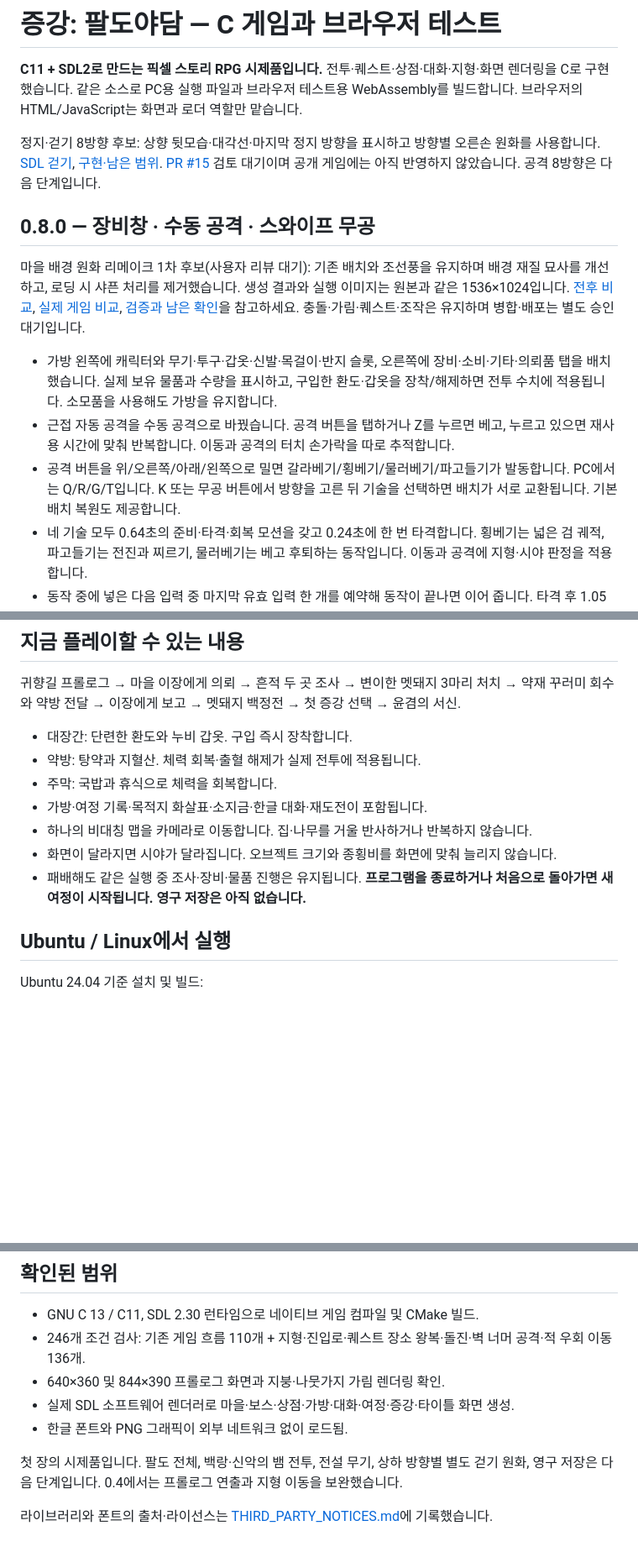
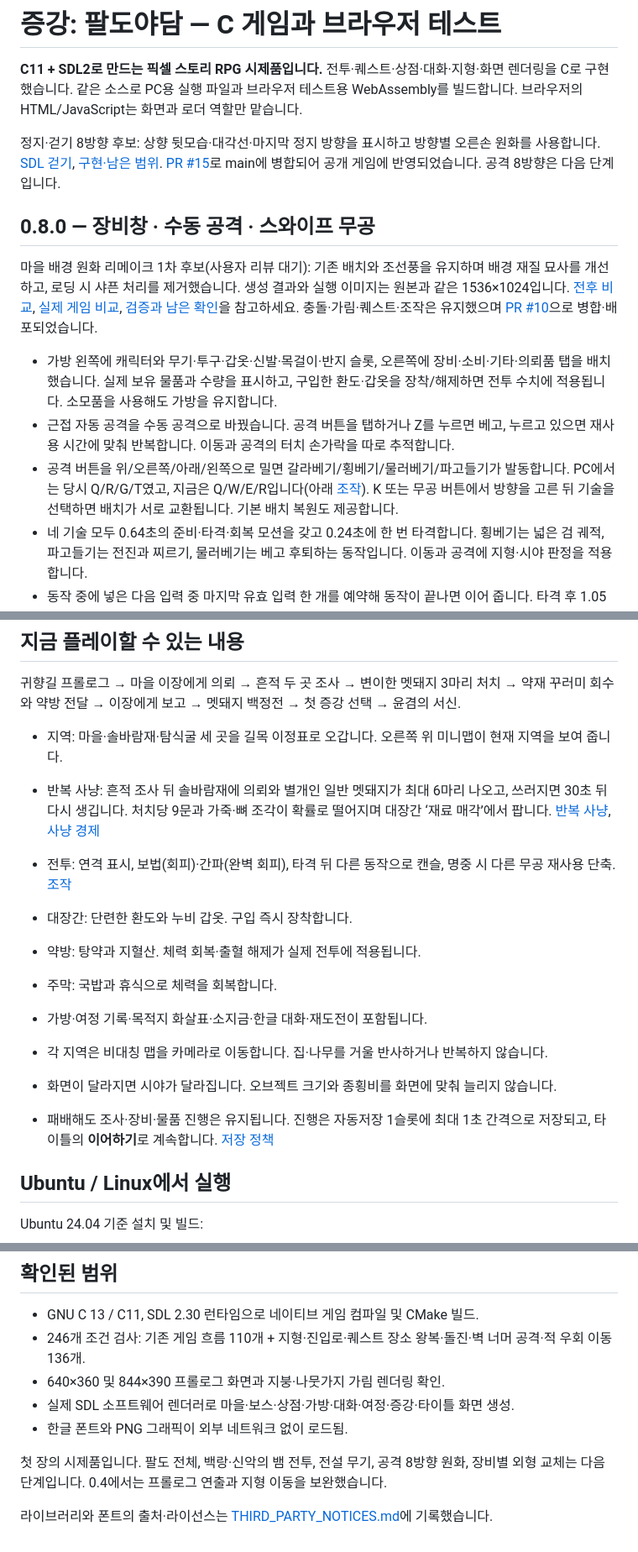
Before and after one commit to yousay0526-sudo/Paldoyadam, a Markdown page: README.md, 3 parts joined by grey strips. Shown at 84% size. GitHub-like rendering; blank space fills up the shorter version.

Commit message:
docs: match README and project state to the merged main (#54)
The parallel-work audit found no merged code missing from main.
Only status notes and the play summary were out of date.


Claude-Session: https://claude.ai/code/session_01WY6sJ6otoLAptV1yWvB7CR

Co-authored-by: Claude <noreply@anthropic.com>

```diff
--- a/README.md
+++ b/README.md
@@ -2,15 +2,15 @@
 
 **C11 + SDL2로 만드는 픽셀 스토리 RPG 시제품입니다.** 전투·퀘스트·상점·대화·지형·화면 렌더링을 C로 구현했습니다. 같은 소스로 PC용 실행 파일과 브라우저 테스트용 WebAssembly를 빌드합니다. 브라우저의 HTML/JavaScript는 화면과 로더 역할만 맡습니다.
 
-정지·걷기 8방향 후보: 상향 뒷모습·대각선·마지막 정지 방향을 표시하고 방향별 오른손 원화를 사용합니다. [SDL 걷기](docs/hero-eight-direction-walk.gif), [구현·남은 범위](docs/HERO_DIRECTIONS.md). [PR #15](https://github.com/yousay0526-sudo/Paldoyadam/pull/15) 검토 대기이며 공개 게임에는 아직 반영하지 않았습니다. 공격 8방향은 다음 단계입니다.
+정지·걷기 8방향 후보: 상향 뒷모습·대각선·마지막 정지 방향을 표시하고 방향별 오른손 원화를 사용합니다. [SDL 걷기](docs/hero-eight-direction-walk.gif), [구현·남은 범위](docs/HERO_DIRECTIONS.md). [PR #15](https://github.com/yousay0526-sudo/Paldoyadam/pull/15)로 main에 병합되어 공개 게임에 반영되었습니다. 공격 8방향은 다음 단계입니다.
 
 ## 0.8.0 — 장비창 · 수동 공격 · 스와이프 무공
 
-마을 배경 원화 리메이크 1차 후보(사용자 리뷰 대기): 기존 배치와 조선풍을 유지하며 배경 재질 묘사를 개선하고, 로딩 시 샤픈 처리를 제거했습니다. 생성 결과와 실행 이미지는 원본과 같은 1536×1024입니다. [전후 비교](docs/village-remake-pass1-comparison.png), [실제 게임 비교](docs/village-remake-pass1-gameplay.png), [검증과 남은 확인](docs/VILLAGE_REMAKE_PASS1.md)을 참고하세요. 충돌·가림·퀘스트·조작은 유지하며 병합·배포는 별도 승인 대기입니다.
+마을 배경 원화 리메이크 1차 후보(사용자 리뷰 대기): 기존 배치와 조선풍을 유지하며 배경 재질 묘사를 개선하고, 로딩 시 샤픈 처리를 제거했습니다. 생성 결과와 실행 이미지는 원본과 같은 1536×1024입니다. [전후 비교](docs/village-remake-pass1-comparison.png), [실제 게임 비교](docs/village-remake-pass1-gameplay.png), [검증과 남은 확인](docs/VILLAGE_REMAKE_PASS1.md)을 참고하세요. 충돌·가림·퀘스트·조작은 유지했으며 [PR #10](https://github.com/yousay0526-sudo/Paldoyadam/pull/10)으로 병합·배포되었습니다.
 
 - 가방 왼쪽에 캐릭터와 무기·투구·갑옷·신발·목걸이·반지 슬롯, 오른쪽에 장비·소비·기타·의뢰품 탭을 배치했습니다. 실제 보유 물품과 수량을 표시하고, 구입한 환도·갑옷을 장착/해제하면 전투 수치에 적용됩니다. 소모품을 사용해도 가방을 유지합니다.
 - 근접 자동 공격을 수동 공격으로 바꿨습니다. 공격 버튼을 탭하거나 Z를 누르면 베고, 누르고 있으면 재사용 시간에 맞춰 반복합니다. 이동과 공격의 터치 손가락을 따로 추적합니다.
-- 공격 버튼을 위/오른쪽/아래/왼쪽으로 밀면 갈라베기/횡베기/물러베기/파고들기가 발동합니다. PC에서는 Q/R/G/T입니다. K 또는 무공 버튼에서 방향을 고른 뒤 기술을 선택하면 배치가 서로 교환됩니다. 기본 배치 복원도 제공합니다.
+- 공격 버튼을 위/오른쪽/아래/왼쪽으로 밀면 갈라베기/횡베기/물러베기/파고들기가 발동합니다. PC에서는 당시 Q/R/G/T였고, 지금은 Q/W/E/R입니다(아래 [조작](#조작)). K 또는 무공 버튼에서 방향을 고른 뒤 기술을 선택하면 배치가 서로 교환됩니다. 기본 배치 복원도 제공합니다.
 - 네 기술 모두 0.64초의 준비·타격·회복 모션을 갖고 0.24초에 한 번 타격합니다. 횡베기는 넓은 검 궤적, 파고들기는 전진과 찌르기, 물러베기는 베고 후퇴하는 동작입니다. 이동과 공격에 지형·시야 판정을 적용합니다.
 - 동작 중에 넣은 다음 입력 중 마지막 유효 입력 한 개를 예약해 동작이 끝나면 이어 줍니다. 타격 후 1.05초 안에 서로 다른 동작을 잇으면 연계마다 피해 +10%(5연계 +40%까지) 오르고, 명중할 때마다 다른 무공의 재사용 시간이 0.3초 줄어듭니다. 타격 판정 뒤에는 다른 동작으로 남은 후딜을 끊을 수 있습니다. 같은 동작 반복·시간 초과는 1연계로 돌아갑니다. 가방·대화·정지에서는 예약 입력을 지웁니다.
 - 기술 모션은 기존 6프레임 공격 아틀라스에 기술별 타이밍·기울기·검 궤적·발걸음을 결합합니다. 장비별 외형 레이어 교체는 후속 작업입니다.
@@ -81,13 +81,17 @@
 
 귀향길 프롤로그 → 마을 이장에게 의뢰 → 흔적 두 곳 조사 → 변이한 멧돼지 3마리 처치 → 약재 꾸러미 회수와 약방 전달 → 이장에게 보고 → 멧돼지 백정전 → 첫 증강 선택 → 윤겸의 서신.
 
+- 지역: 마을·솔바람재·탐식굴 세 곳을 길목 이정표로 오갑니다. 오른쪽 위 미니맵이 현재 지역을 보여 줍니다.
+- 반복 사냥: 흔적 조사 뒤 솔바람재에 의뢰와 별개인 일반 멧돼지가 최대 6마리 나오고, 쓰러지면 30초 뒤 다시 생깁니다. 처치당 9문과 가죽·뼈 조각이 확률로 떨어지며 대장간 ‘재료 매각’에서 팝니다. [반복 사냥](docs/REPEAT_HUNTING.md), [사냥 경제](docs/HUNT_ECONOMY.md)
+- 전투: 연격 표시, 보법(회피)·간파(완벽 회피), 타격 뒤 다른 동작으로 캔슬, 명중 시 다른 무공 재사용 단축. [조작](docs/CONTROLS.md)
+
 - 대장간: 단련한 환도와 누비 갑옷. 구입 즉시 장착합니다.
 - 약방: 탕약과 지혈산. 체력 회복·출혈 해제가 실제 전투에 적용됩니다.
 - 주막: 국밥과 휴식으로 체력을 회복합니다.
 - 가방·여정 기록·목적지 화살표·소지금·한글 대화·재도전이 포함됩니다.
-- 하나의 비대칭 맵을 카메라로 이동합니다. 집·나무를 거울 반사하거나 반복하지 않습니다.
+- 각 지역은 비대칭 맵을 카메라로 이동합니다. 집·나무를 거울 반사하거나 반복하지 않습니다.
 - 화면이 달라지면 시야가 달라집니다. 오브젝트 크기와 종횡비를 화면에 맞춰 늘리지 않습니다.
-- 패배해도 같은 실행 중 조사·장비·물품 진행은 유지됩니다. **프로그램을 종료하거나 처음으로 돌아가면 새 여정이 시작됩니다. 영구 저장은 아직 없습니다.**
+- 패배해도 조사·장비·물품 진행은 유지됩니다. 진행은 자동저장 1슬롯에 최대 1초 간격으로 저장되고, 타이틀의 **이어하기**로 계속합니다. [저장 정책](docs/SAVE_SYSTEM.md)
 
 ## Ubuntu / Linux에서 실행
 
@@ -186,6 +190,6 @@ ctest --test-dir build-core --output-on-failure
 - 실제 SDL 소프트웨어 렌더러로 마을·보스·상점·가방·대화·여정·증강·타이틀 화면 생성.
 - 한글 폰트와 PNG 그래픽이 외부 네트워크 없이 로드됨.
 
-첫 장의 시제품입니다. 팔도 전체, 백랑·신악의 뱀 전투, 전설 무기, 상하 방향별 별도 걷기 원화, 영구 저장은 다음 단계입니다. 0.4에서는 프롤로그 연출과 지형 이동을 보완했습니다.
+첫 장의 시제품입니다. 팔도 전체, 백랑·신악의 뱀 전투, 전설 무기, 공격 8방향 원화, 장비별 외형 교체는 다음 단계입니다. 0.4에서는 프롤로그 연출과 지형 이동을 보완했습니다.
 
 라이브러리와 폰트의 출처·라이선스는 [THIRD_PARTY_NOTICES.md](THIRD_PARTY_NOTICES.md)에 기록했습니다.
```
Also changed, not shown: CURRENT_STATE.md (+8 -1 lines).
